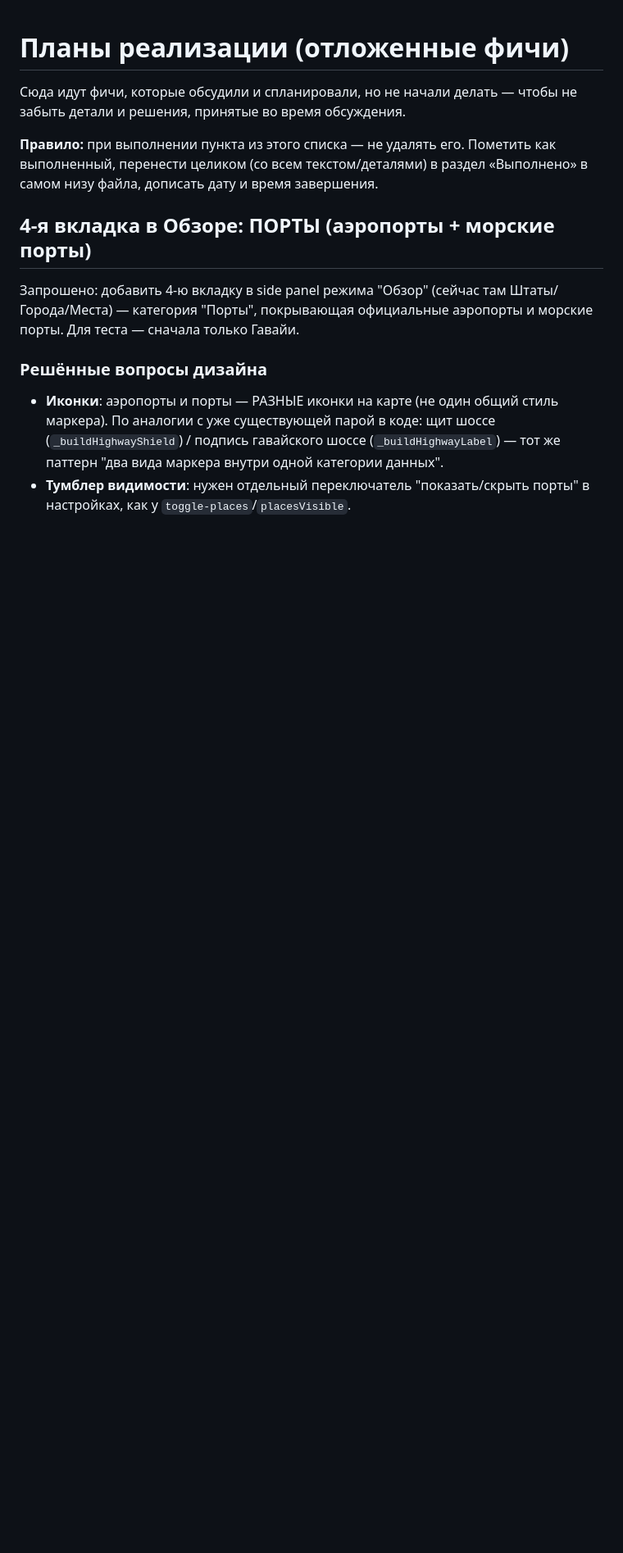
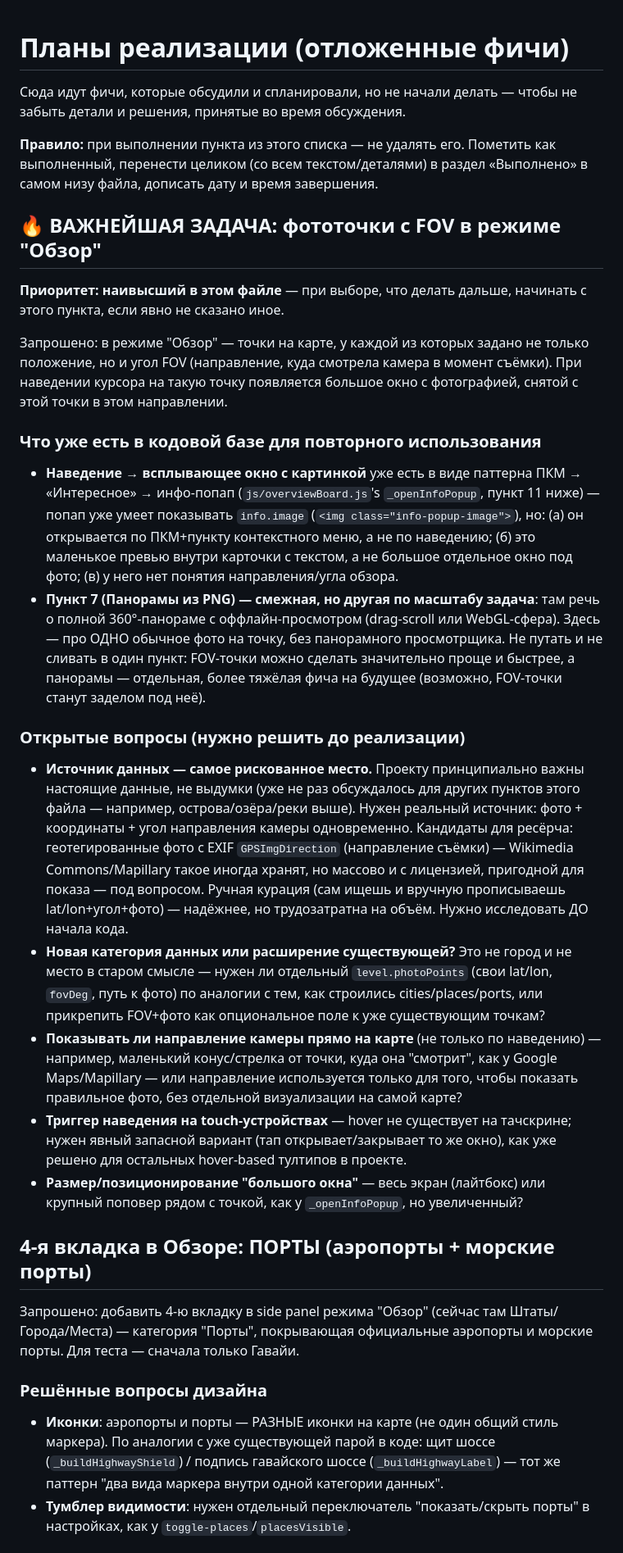
Before and after one commit to Skycader/geo-puzzle, a Markdown page: game-plans.md, the part around the change. Shown at 82% size. Drawn GitHub-style; blank space fills up the shorter version.

Commit message:
update plan

```diff
--- a/game-plans.md
+++ b/game-plans.md
@@ -7,6 +7,59 @@
 Пометить как выполненный, перенести целиком (со всем текстом/деталями)
 в раздел «Выполнено» в самом низу файла, дописать дату и время
 завершения.
+
+## 🔥 ВАЖНЕЙШАЯ ЗАДАЧА: фототочки с FOV в режиме "Обзор"
+
+**Приоритет: наивысший в этом файле** — при выборе, что делать дальше,
+начинать с этого пункта, если явно не сказано иное.
+
+Запрошено: в режиме "Обзор" — точки на карте, у каждой из которых задано
+не только положение, но и угол FOV (направление, куда смотрела камера в
+момент съёмки). При наведении курсора на такую точку появляется большое
+окно с фотографией, снятой с этой точки в этом направлении.
+
+### Что уже есть в кодовой базе для повторного использования
+
+- **Наведение → всплывающее окно с картинкой** уже есть в виде паттерна
+  ПКМ → «Интересное» → инфо-попап (`js/overviewBoard.js`'s
+  `_openInfoPopup`, пункт 11 ниже) — попап уже умеет показывать
+  `info.image` (`<img class="info-popup-image">`), но: (а) он открывается
+  по ПКМ+пункту контекстного меню, а не по наведению; (б) это маленькое
+  превью внутри карточки с текстом, а не большое отдельное окно под фото;
+  (в) у него нет понятия направления/угла обзора.
+- **Пункт 7 (Панорамы из PNG) — смежная, но другая по масштабу задача**:
+  там речь о полной 360°-панораме с оффлайн-просмотром (drag-scroll или
+  WebGL-сфера). Здесь — про ОДНО обычное фото на точку, без панорамного
+  просмотрщика. Не путать и не сливать в один пункт: FOV-точки можно
+  сделать значительно проще и быстрее, а панорамы — отдельная, более
+  тяжёлая фича на будущее (возможно, FOV-точки станут заделом под неё).
+
+### Открытые вопросы (нужно решить до реализации)
+
+- **Источник данных — самое рискованное место.** Проекту принципиально
+  важны настоящие данные, не выдумки (уже не раз обсуждалось для других
+  пунктов этого файла — например, острова/озёра/реки выше). Нужен реальный
+  источник: фото + координаты + угол направления камеры одновременно.
+  Кандидаты для ресёрча: геотегированные фото с EXIF `GPSImgDirection`
+  (направление съёмки) — Wikimedia Commons/Mapillary такое иногда хранят,
+  но массово и с лицензией, пригодной для показа — под вопросом. Ручная
+  курация (сам ищешь и вручную прописываешь lat/lon+угол+фото) — надёжнее,
+  но трудозатратна на объём. Нужно исследовать ДО начала кода.
+- **Новая категория данных или расширение существующей?** Это не город и
+  не место в старом смысле — нужен ли отдельный `level.photoPoints` (свои
+  lat/lon, `fovDeg`, путь к фото) по аналогии с тем, как строились
+  cities/places/ports, или прикрепить FOV+фото как опциональное поле к уже
+  существующим точкам?
+- **Показывать ли направление камеры прямо на карте** (не только по
+  наведению) — например, маленький конус/стрелка от точки, куда она
+  "смотрит", как у Google Maps/Mapillary — или направление используется
+  только для того, чтобы показать правильное фото, без отдельной
+  визуализации на самой карте?
+- **Триггер наведения на touch-устройствах** — hover не существует на
+  тачскрине; нужен явный запасной вариант (тап открывает/закрывает то же
+  окно), как уже решено для остальных hover-based тултипов в проекте.
+- **Размер/позиционирование "большого окна"** — весь экран (лайтбокс) или
+  крупный поповер рядом с точкой, как у `_openInfoPopup`, но увеличенный?
 
 ## 4-я вкладка в Обзоре: ПОРТЫ (аэропорты + морские порты)
 
```
